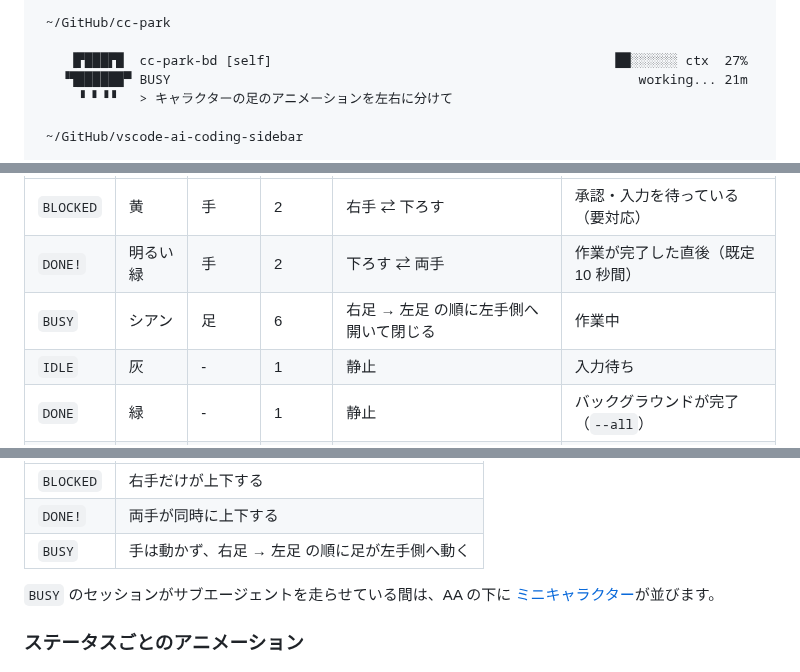
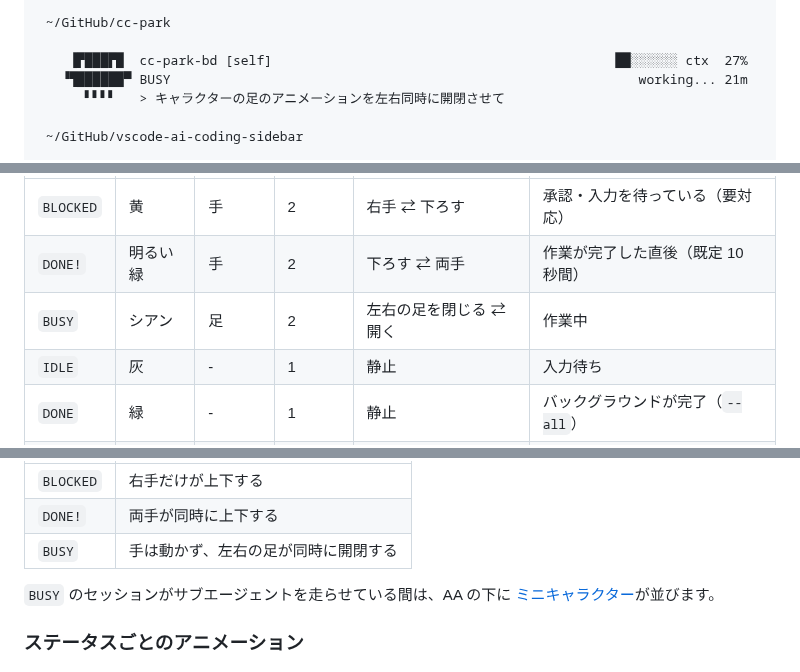
Before and after one commit to NaokiIshimura/cc-park, a Markdown page: README.md, 3 parts joined by grey strips. GitHub-like rendering.

```diff
--- a/README.md
+++ b/README.md
@@ -207,7 +207,7 @@ cc-park --cli --prompt --tokens
 
     ▐▛███▛█  cc-park-bd [self]                                            ██░░░░░░ ctx  27%
    ▝▜██████▀ BUSY                                                            working... 21m
-     ▝ ▘▝▝   > キャラクターの足のアニメーションを左右に分けて
+      ▘▘▘▘   > キャラクターの足のアニメーションを左右同時に開閉させて
 
  ~/GitHub/vscode-ai-coding-sidebar
 
@@ -393,7 +393,7 @@ main プロセスが未パッケージ時だけ `app.dock.setIcon()` で `assets
 | --- | --- | --- | --- | --- | --- |
 | `BLOCKED` | 黄 | 手 | 2 | 右手 ⇄ 下ろす | 承認・入力を待っている（要対応） |
 | `DONE!` | 明るい緑 | 手 | 2 | 下ろす ⇄ 両手 | 作業が完了した直後（既定 10 秒間） |
-| `BUSY` | シアン | 足 | 6 | 右足 → 左足 の順に左手側へ開いて閉じる | 作業中 |
+| `BUSY` | シアン | 足 | 2 | 左右の足を閉じる ⇄ 開く | 作業中 |
 | `IDLE` | 灰 | - | 1 | 静止 | 入力待ち |
 | `DONE` | 緑 | - | 1 | 静止 | バックグラウンドが完了（`--all`） |
 | `STOPPED` | 灰 | - | 1 | 静止 | 停止済み（`--all`） |
@@ -405,7 +405,7 @@ main プロセスが未パッケージ時だけ `app.dock.setIcon()` で `assets
 | --- | --- |
 | `BLOCKED` | 右手だけが上下する |
 | `DONE!` | 両手が同時に上下する |
-| `BUSY` | 手は動かず、右足 → 左足 の順に足が左手側へ動く |
+| `BUSY` | 手は動かず、左右の足が同時に開閉する |
 
 `BUSY` のセッションがサブエージェントを走らせている間は、AA の下に
 [ミニキャラクター](#サブエージェントミニキャラクター)が並びます。
```
Also changed, not shown: other parts of README.md (+22 -34 lines), CLAUDE.md (+1 -1 lines), docs/gui.gif, docs/gui.png, 2 other files.
